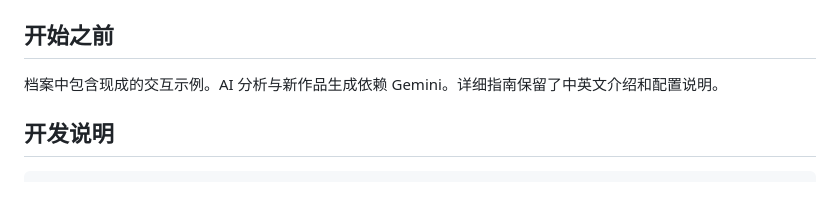
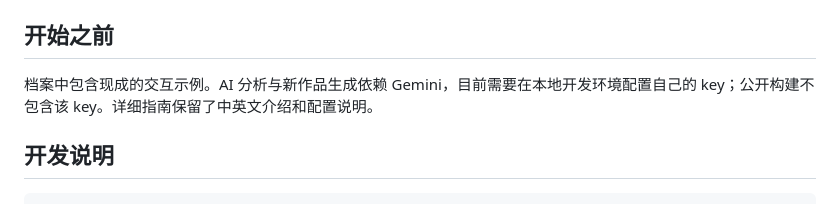
Before and after one commit to SonghaiFan/frankie-generative-art, a Markdown page: README.zh-CN.md, the part around one of its changes. Drawn GitHub-style.

```diff
--- a/README.zh-CN.md
+++ b/README.zh-CN.md
@@ -25,7 +25,7 @@ npm run dev
 
 ## 开始之前
 
-档案中包含现成的交互示例。AI 分析与新作品生成依赖 Gemini。详细指南保留了中英文介绍和配置说明。
+档案中包含现成的交互示例。AI 分析与新作品生成依赖 Gemini，目前需要在本地开发环境配置自己的 key；公开构建不包含该 key。详细指南保留了中英文介绍和配置说明。
 
 ## 开发说明
 
```
Also changed, not shown: other parts of README.zh-CN.md (+1 -1 lines), README.md (+2 -2 lines), site/GUIDE.md (added, +50 -0 lines), site/assets/archive.png (added), site/assets/selection.png (added), 5 other files.
